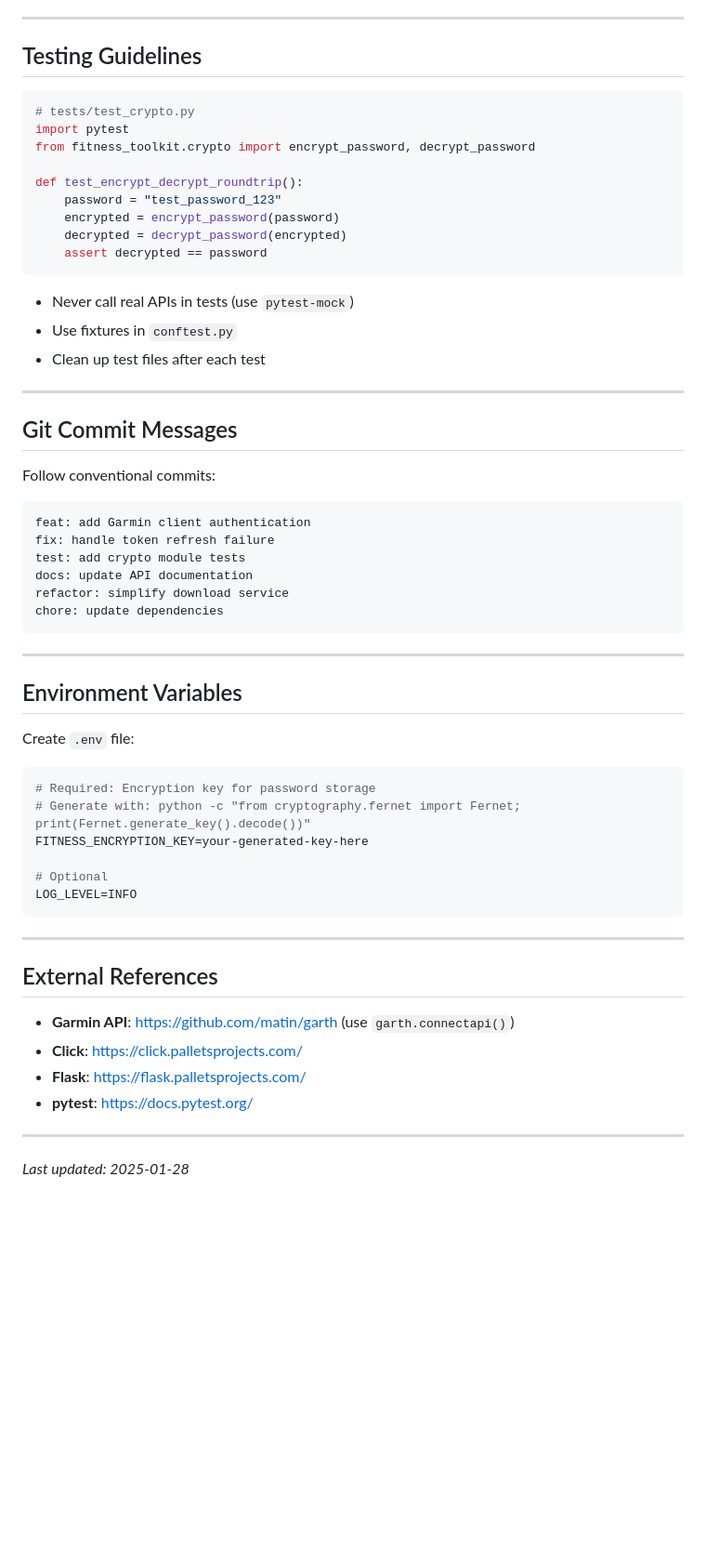
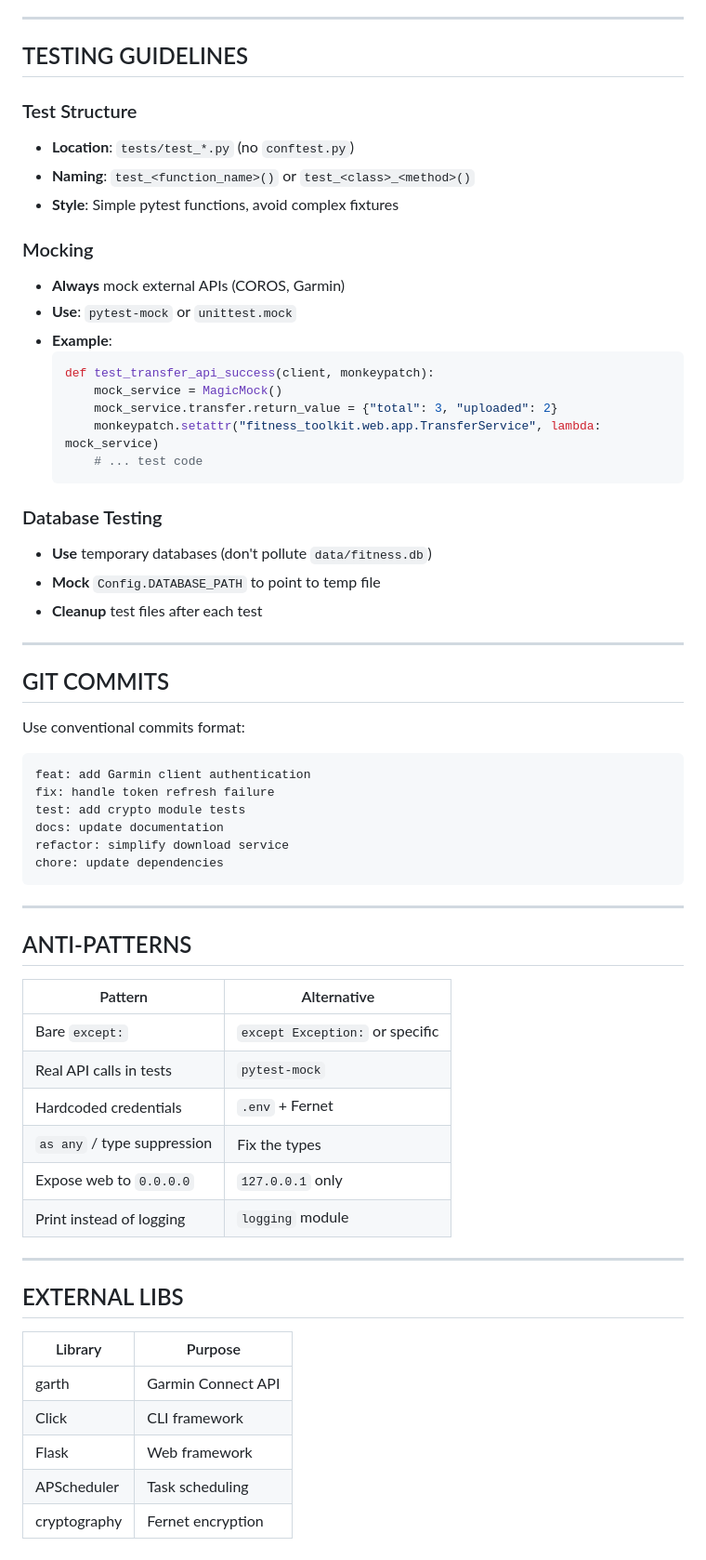
Before and after one commit to zhouxwyeah/fitness_tookit, a Markdown page: AGENTS.md, the part around one of its changes. Shown at 93% size. Rendered like a GitHub page; blank space fills up the shorter version.

````diff
--- a/AGENTS.md
+++ b/AGENTS.md
@@ -161,63 +147,66 @@ fitness_toolkit/
 
 ---
 
-## Testing Guidelines
+## TESTING GUIDELINES
 
-```python
-# tests/test_crypto.py
-import pytest
-from fitness_toolkit.crypto import encrypt_password, decrypt_password
+### Test Structure
+- **Location**: `tests/test_*.py` (no `conftest.py`)
+- **Naming**: `test_<function_name>()` or `test_<class>_<method>()`
+- **Style**: Simple pytest functions, avoid complex fixtures
 
-def test_encrypt_decrypt_roundtrip():
-    password = "test_password_123"
-    encrypted = encrypt_password(password)
-    decrypted = decrypt_password(encrypted)
-    assert decrypted == password
-```
+### Mocking
+- **Always** mock external APIs (COROS, Garmin)
+- **Use**: `pytest-mock` or `unittest.mock`
+- **Example**:
+  ```python
+  def test_transfer_api_success(client, monkeypatch):
+      mock_service = MagicMock()
+      mock_service.transfer.return_value = {"total": 3, "uploaded": 2}
+      monkeypatch.setattr("fitness_toolkit.web.app.TransferService", lambda: mock_service)
+      # ... test code
+  ```
 
-- Never call real APIs in tests (use `pytest-mock`)
-- Use fixtures in `conftest.py`
-- Clean up test files after each test
+### Database Testing
+- **Use** temporary databases (don't pollute `data/fitness.db`)
+- **Mock** `Config.DATABASE_PATH` to point to temp file
+- **Cleanup** test files after each test
 
 ---
 
-## Git Commit Messages
+## GIT COMMITS
 
-Follow conventional commits:
+Use conventional commits format:
 
 ```
 feat: add Garmin client authentication
 fix: handle token refresh failure
 test: add crypto module tests
-docs: update API documentation
+docs: update documentation
 refactor: simplify download service
 chore: update dependencies
 ```
 
 ---
 
-## Environment Variables
+## ANTI-PATTERNS
 
-Create `.env` file:
-
-```bash
-# Required: Encryption key for password storage
-# Generate with: python -c "from cryptography.fernet import Fernet; print(Fernet.generate_key().decode())"
-FITNESS_ENCRYPTION_KEY=your-generated-key-here
-
-# Optional
-LOG_LEVEL=INFO
-```
+| Pattern | Alternative |
+|---------|-------------|
+| Bare `except:` | `except Exception:` or specific |
+| Real API calls in tests | `pytest-mock` |
+| Hardcoded credentials | `.env` + Fernet |
+| `as any` / type suppression | Fix the types |
+| Expose web to `0.0.0.0` | `127.0.0.1` only |
+| Print instead of logging | `logging` module |
 
 ---
 
-## External References
+## EXTERNAL LIBS
 
-- **Garmin API**: https://github.com/matin/garth (use `garth.connectapi()`)
-- **Click**: https://click.palletsprojects.com/
-- **Flask**: https://flask.palletsprojects.com/
-- **pytest**: https://docs.pytest.org/
-
----
-
-*Last updated: 2025-01-28*
+| Library | Purpose |
+|---------|---------|
+| garth | Garmin Connect API |
+| Click | CLI framework |
+| Flask | Web framework |
+| APScheduler | Task scheduling |
+| cryptography | Fernet encryption |
````
Also changed, not shown: other parts of AGENTS.md (+100 -114 lines).
